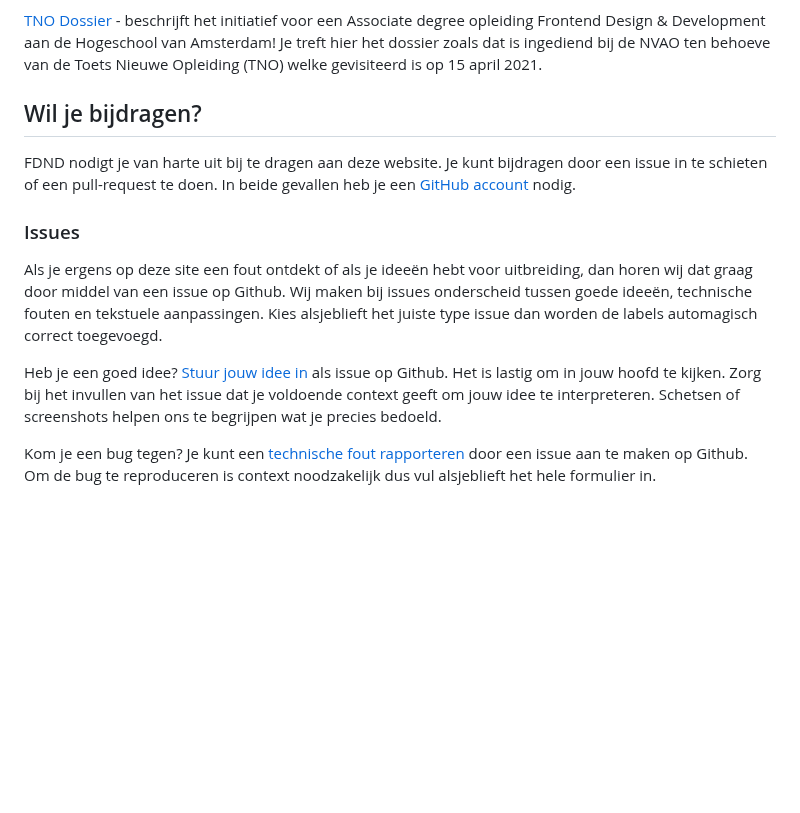
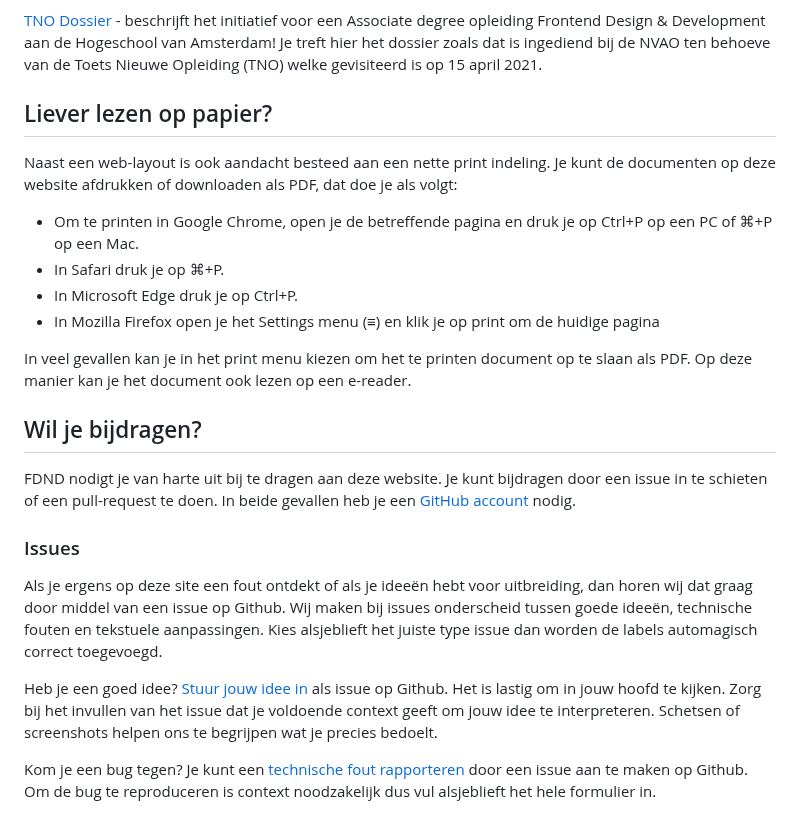
Before and after one commit to fdnd/docs.fdnd.nl, a Markdown page: docs/index.md, the part around the change. GitHub-like rendering; blank space fills up the shorter version.

Commit message:
werkwijze op index

```diff
--- a/docs/index.md
+++ b/docs/index.md
@@ -28,11 +28,18 @@ Hieronder een overzicht en beknopte omschrijving van de verschillende documenten
 
 [Uitleg over het downloaden van een ePub]
 
+-->
+
 ## Liever lezen op papier?
 
-[Uitleg over het printen]
+Naast een web-layout is ook aandacht besteed aan een nette print indeling. Je kunt de documenten op deze website afdrukken of downloaden als PDF, dat doe je als volgt:
 
--->
+- Om te printen in Google Chrome, open je de betreffende pagina en druk je op Ctrl+P op een PC of ⌘+P op een Mac.
+- In Safari druk je op ⌘+P.
+- In Microsoft Edge druk je op Ctrl+P.
+- In Mozilla Firefox open je het Settings menu (≡) en klik je op print om de huidige pagina
+
+In veel gevallen kan je in het print menu kiezen om het te printen document op te slaan als PDF. Op deze manier kan je het document ook lezen op een e-reader.
 
 ## Wil je bijdragen?
 
@@ -42,7 +49,7 @@ FDND nodigt je van harte uit bij te dragen aan deze website. Je kunt bijdragen d
 
 Als je ergens op deze site een fout ontdekt of als je ideeën hebt voor uitbreiding, dan horen wij dat graag door middel van een issue op Github. Wij maken bij issues onderscheid tussen goede ideeën, technische fouten en tekstuele aanpassingen. Kies alsjeblieft het juiste type issue dan worden de labels automagisch correct toegevoegd.
 
-Heb je een goed idee? [Stuur jouw idee in](https://github.com/fdnd/docs.fdnd.nl/issues/new?assignees=&labels=enhancement&projects=&template=goed-idee.md&title=) als issue op Github. Het is lastig om in jouw hoofd te kijken. Zorg bij het invullen van het issue dat je voldoende context geeft om jouw idee te interpreteren. Schetsen of screenshots helpen ons te begrijpen wat je precies bedoeld.
+Heb je een goed idee? [Stuur jouw idee in](https://github.com/fdnd/docs.fdnd.nl/issues/new?assignees=&labels=enhancement&projects=&template=goed-idee.md&title=) als issue op Github. Het is lastig om in jouw hoofd te kijken. Zorg bij het invullen van het issue dat je voldoende context geeft om jouw idee te interpreteren. Schetsen of screenshots helpen ons te begrijpen wat je precies bedoelt.
 
 Kom je een bug tegen? Je kunt een [technische fout rapporteren](https://github.com/fdnd/docs.fdnd.nl/issues/new?assignees=&labels=bug&projects=&template=fout-rapporteren.md&title=%5BFOUT%5D) door een issue aan te maken op Github. Om de bug te reproduceren is context noodzakelijk dus vul alsjeblieft het hele formulier in.
 
```
